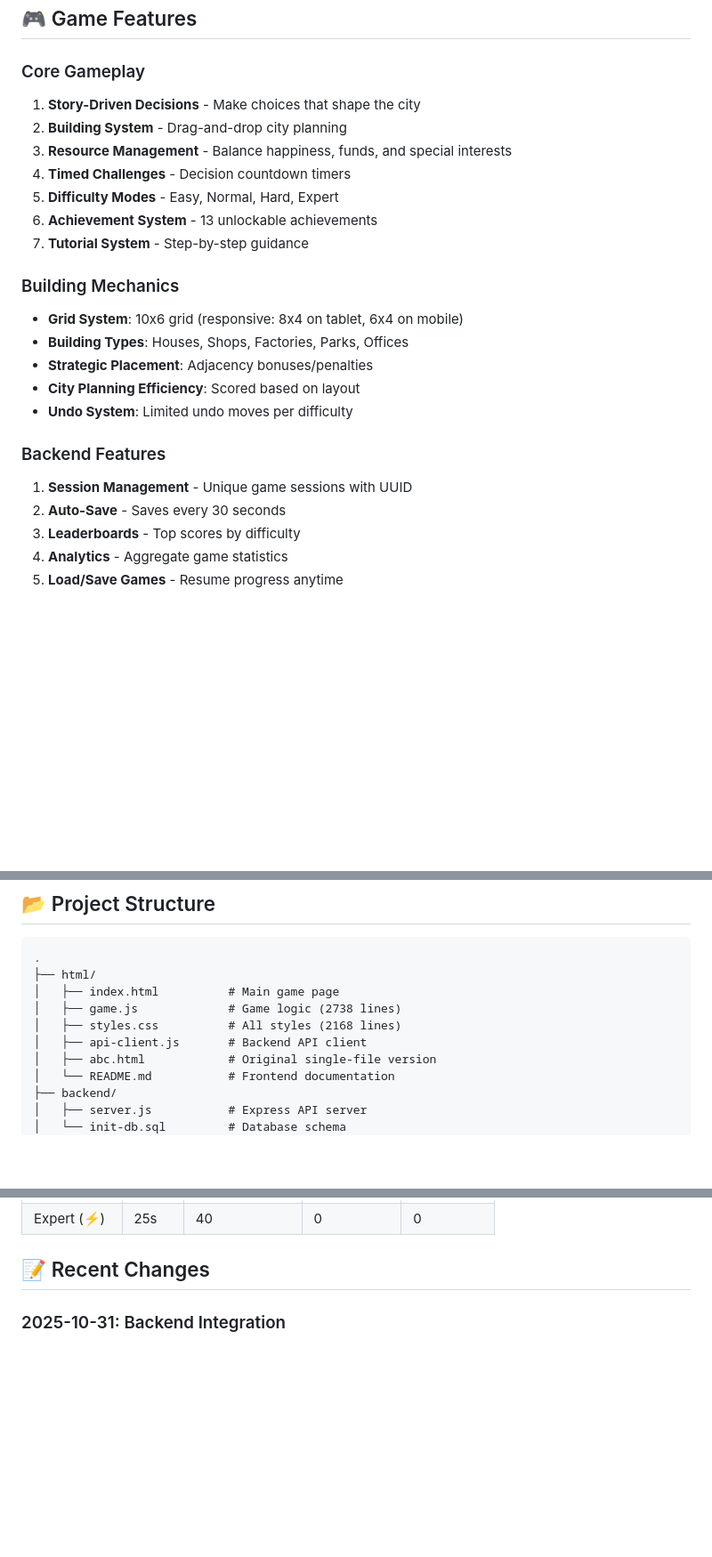
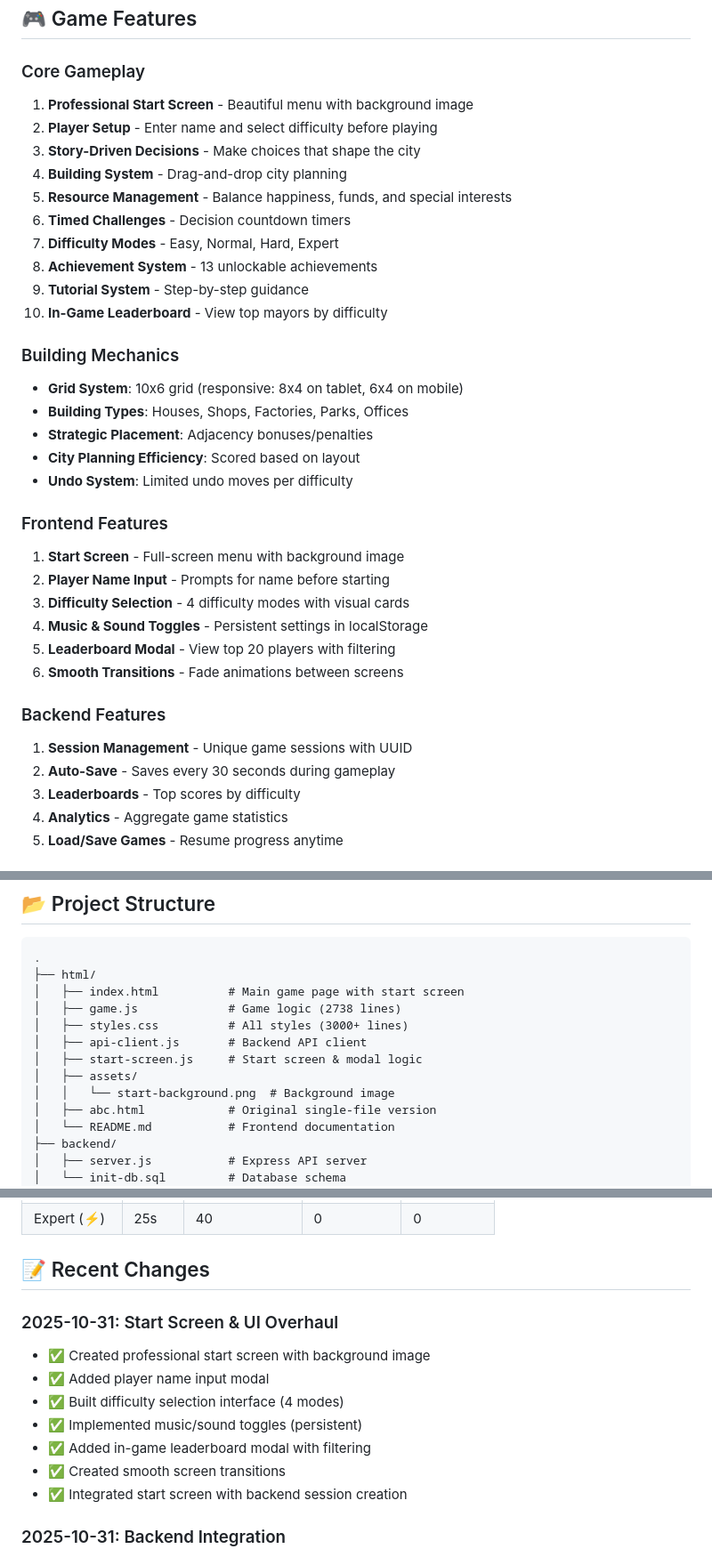
Before and after one commit to IstiqlalBhat/mayor-quiz-game, a Markdown page: replit.md, 3 parts joined by grey strips. Shown at 89% size. Drawn GitHub-style; blank space fills up the shorter version.

Commit message:
Add a professional start screen and player setup to the game
Adds a new start screen with player name input, difficulty selection, music toggles, and a leaderboard modal, including `start-screen.js` and an updated `index.html`.

Replit-Commit-Author: Agent
Replit-Commit-Session-Id: dd14bf32-8109-4845-9b8b-4921de8d1570
Replit-Commit-Checkpoint-Type: full_checkpoint
Replit-Commit-Event-Id: d4adf503-3cfc-44a0-aafd-60410239ed5f
Replit-Commit-Screenshot-Url: https://storage.googleapis.com/screenshot-production-us-central1/46788ae9-9fc0-46eb-9019-0a960bbd6e02/dd14bf32-8109-4845-9b8b-4921de8d1570/XGeXyWQ

````diff
--- a/replit.md
+++ b/replit.md
@@ -31,13 +33,16 @@ A political decision-making game where players act as mayor of Tiger Central, ma
 ## 🎮 Game Features
 
 ### Core Gameplay
-1. **Story-Driven Decisions** - Make choices that shape the city
-2. **Building System** - Drag-and-drop city planning
-3. **Resource Management** - Balance happiness, funds, and special interests
-4. **Timed Challenges** - Decision countdown timers
-5. **Difficulty Modes** - Easy, Normal, Hard, Expert
-6. **Achievement System** - 13 unlockable achievements
-7. **Tutorial System** - Step-by-step guidance
+1. **Professional Start Screen** - Beautiful menu with background image
+2. **Player Setup** - Enter name and select difficulty before playing
+3. **Story-Driven Decisions** - Make choices that shape the city
+4. **Building System** - Drag-and-drop city planning
+5. **Resource Management** - Balance happiness, funds, and special interests
+6. **Timed Challenges** - Decision countdown timers
+7. **Difficulty Modes** - Easy, Normal, Hard, Expert
+8. **Achievement System** - 13 unlockable achievements
+9. **Tutorial System** - Step-by-step guidance
+10. **In-Game Leaderboard** - View top mayors by difficulty
 
 ### Building Mechanics
 - **Grid System**: 10x6 grid (responsive: 8x4 on tablet, 6x4 on mobile)
@@ -46,9 +51,17 @@ A political decision-making game where players act as mayor of Tiger Central, ma
 - **City Planning Efficiency**: Scored based on layout
 - **Undo System**: Limited undo moves per difficulty
 
+### Frontend Features
+1. **Start Screen** - Full-screen menu with background image
+2. **Player Name Input** - Prompts for name before starting
+3. **Difficulty Selection** - 4 difficulty modes with visual cards
+4. **Music & Sound Toggles** - Persistent settings in localStorage
+5. **Leaderboard Modal** - View top 20 players with filtering
+6. **Smooth Transitions** - Fade animations between screens
+
 ### Backend Features
 1. **Session Management** - Unique game sessions with UUID
-2. **Auto-Save** - Saves every 30 seconds
+2. **Auto-Save** - Saves every 30 seconds during gameplay
 3. **Leaderboards** - Top scores by difficulty
 4. **Analytics** - Aggregate game statistics
 5. **Load/Save Games** - Resume progress anytime
@@ -112,10 +125,13 @@ ORDER BY final_score DESC;
 ```
 .
 ├── html/
-│   ├── index.html          # Main game page
+│   ├── index.html          # Main game page with start screen
 │   ├── game.js             # Game logic (2738 lines)
-│   ├── styles.css          # All styles (2168 lines)
+│   ├── styles.css          # All styles (3000+ lines)
 │   ├── api-client.js       # Backend API client
+│   ├── start-screen.js     # Start screen & modal logic
+│   ├── assets/
+│   │   └── start-background.png  # Background image
 │   ├── abc.html            # Original single-file version
 │   └── README.md           # Frontend documentation
 ├── backend/
@@ -147,6 +163,15 @@ ORDER BY final_score DESC;
 | Expert (⚡) | 25s | 40 | 0 | 0 |
 
 ## 📝 Recent Changes
+
+### 2025-10-31: Start Screen & UI Overhaul
+- ✅ Created professional start screen with background image
+- ✅ Added player name input modal
+- ✅ Built difficulty selection interface (4 modes)
+- ✅ Implemented music/sound toggles (persistent)
+- ✅ Added in-game leaderboard modal with filtering
+- ✅ Created smooth screen transitions
+- ✅ Integrated start screen with backend session creation
 
 ### 2025-10-31: Backend Integration
 - ✅ Created Express.js API server
````
Also changed, not shown: other parts of replit.md (+4 -2 lines).
